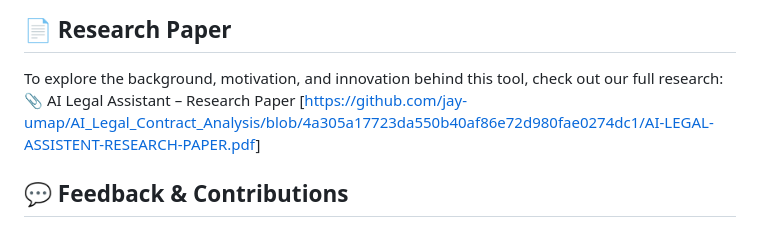
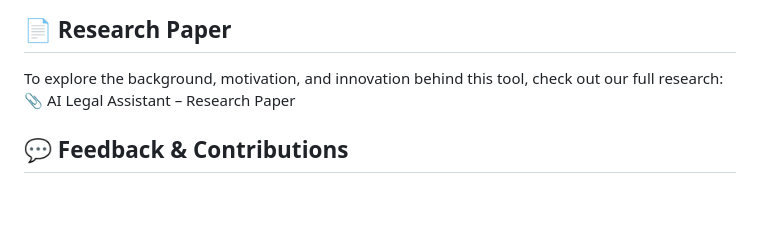
Before and after one commit to jay-umap/AI_Legal_Contract_Analysis, a Markdown page: README.md, the part around the change. Drawn GitHub-style; blank space fills up the shorter version.

```diff
--- a/README.md
+++ b/README.md
@@ -72,7 +72,7 @@ Open frontend/index.html directly in your browser, or use the Live Server extens
 
 ## 📄 Research Paper
 To explore the background, motivation, and innovation behind this tool, check out our full research:
-📎 AI Legal Assistant – Research Paper [[https://github.com/jay-umap/AI_Legal_Contract_Analysis/blob/4a305a17723da550b40af86e72d980fae0274dc1/AI-LEGAL-ASSISTENT-RESEARCH-PAPER.pdf](url)]
+📎 AI Legal Assistant – Research Paper
 
 ## 💬 Feedback & Contributions
 We welcome contributions and suggestions from the community!
```
